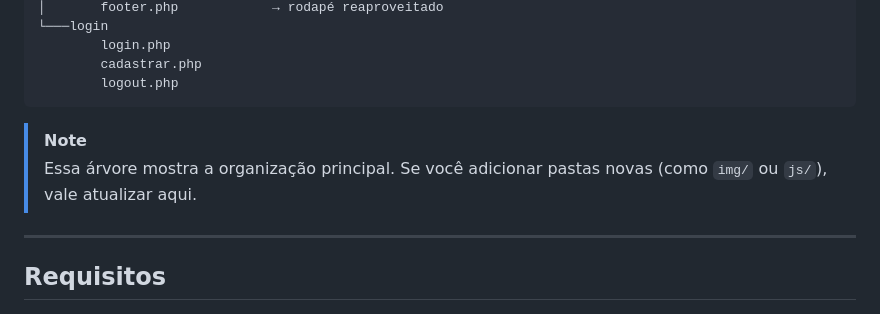
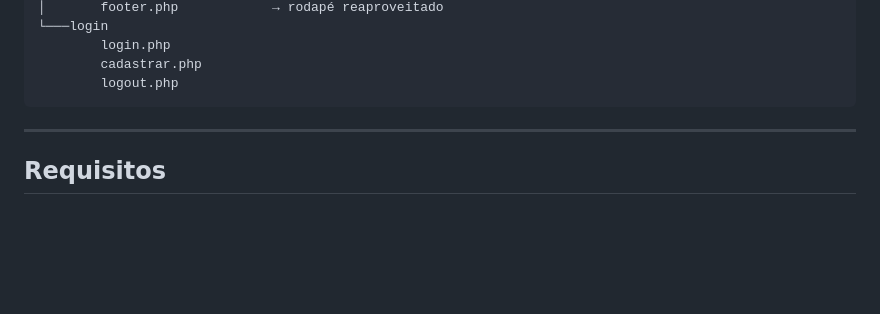
Before and after one commit to Livia-MP-Null/game_erah, a Markdown page: README.md, the part around the change. Drawn GitHub-style; blank space fills up the shorter version.

Commit message:
directory structure
Removed note about updating the directory structure in README.

````diff
--- a/README.md
+++ b/README.md
@@ -200,8 +200,6 @@ game_erah
         logout.php
 ```
 
-> [!NOTE]
-> Essa árvore mostra a organização principal. Se você adicionar pastas novas (como `img/` ou `js/`), vale atualizar aqui.
 
 ---
 
````
